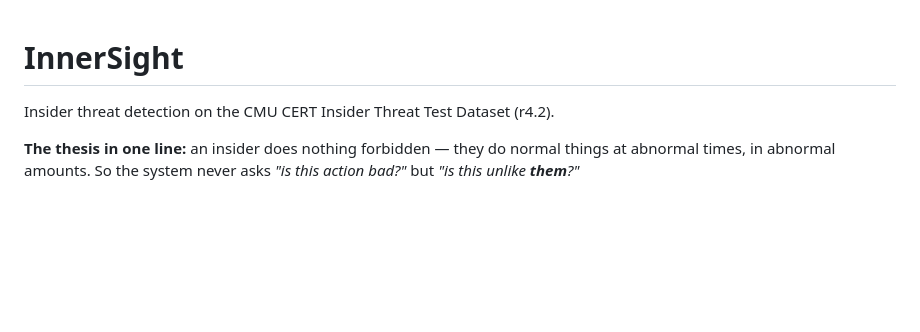
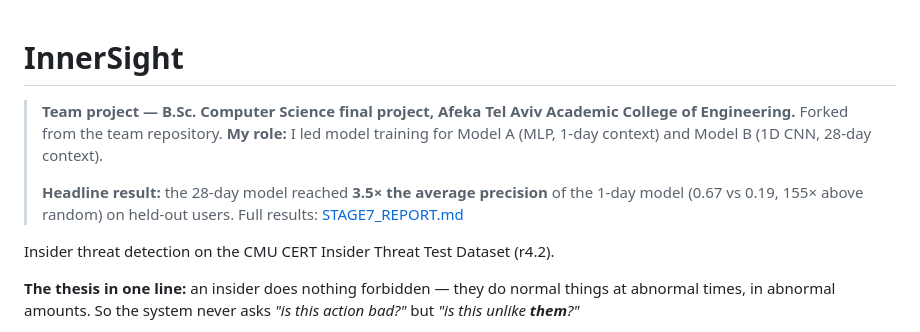
Before and after one commit to Orimmrko/innersight, a Markdown page: README.md, the part around the change. Drawn GitHub-style; blank space fills up the shorter version.

Commit message:
Add project context, my role and headline result to README
Updated project details and results in README.

```diff
--- a/README.md
+++ b/README.md
@@ -1,4 +1,9 @@
 # InnerSight
+
+> **Team project — B.Sc. Computer Science final project, Afeka Tel Aviv Academic College of Engineering.**
+> Forked from the team repository. **My role:** I led model training for Model A (MLP, 1-day context) and Model B (1D CNN, 28-day context).
+>
+> **Headline result:** the 28-day model reached **3.5× the average precision** of the 1-day model (0.67 vs 0.19, 155× above random) on held-out users. Full results: [STAGE7_REPORT.md](STAGE7_REPORT.md)
 
 Insider threat detection on the CMU CERT Insider Threat Test Dataset (r4.2).
 
```
